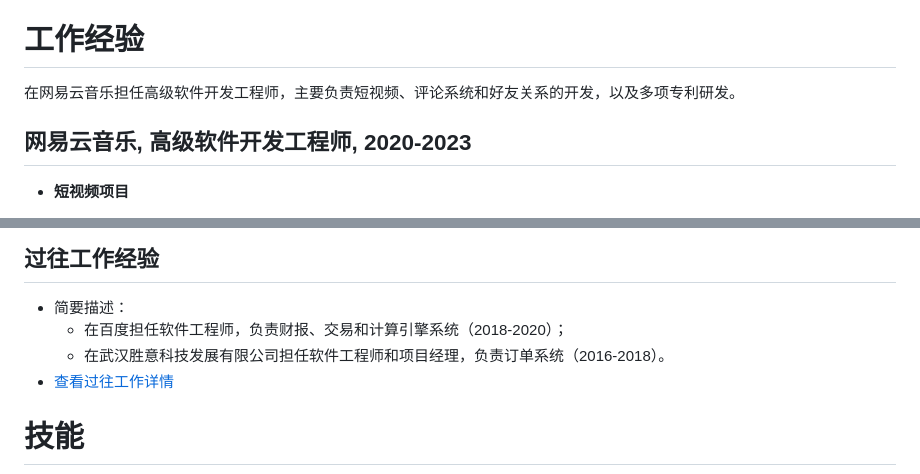
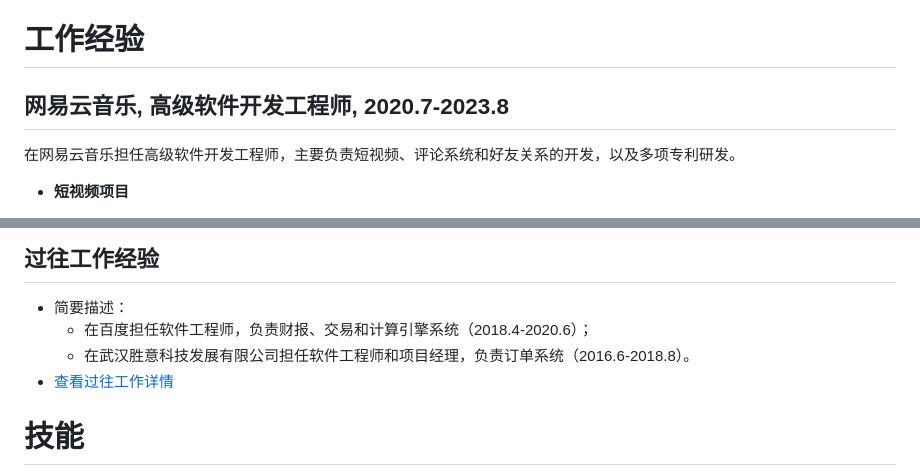
Before and after one commit to petterobam/info, a Markdown page: RESUME-zh.md, 2 parts joined by grey strips. Drawn GitHub-style.

Commit message:
更新时间点

```diff
--- a/RESUME-zh.md
+++ b/RESUME-zh.md
@@ -30,9 +30,9 @@
 
 # 工作经验
 
+## 网易云音乐, 高级软件开发工程师, 2020.7-2023.8
+
 在网易云音乐担任高级软件开发工程师，主要负责短视频、评论系统和好友关系的开发，以及多项专利研发。
-
-## 网易云音乐, 高级软件开发工程师, 2020-2023
 
 - **短视频项目**
   - 负责短视频的整体开发。
@@ -58,8 +58,8 @@
 ## 过往工作经验
 
 - 简要描述：
-  - 在百度担任软件工程师，负责财报、交易和计算引擎系统（2018-2020）；
-  - 在武汉胜意科技发展有限公司担任软件工程师和项目经理，负责订单系统（2016-2018）。
+  - 在百度担任软件工程师，负责财报、交易和计算引擎系统（2018.4-2020.6）；
+  - 在武汉胜意科技发展有限公司担任软件工程师和项目经理，负责订单系统（2016.6-2018.8）。
 - [查看过往工作详情](RESUME-P1-zh.md)
 
 # 技能
```
